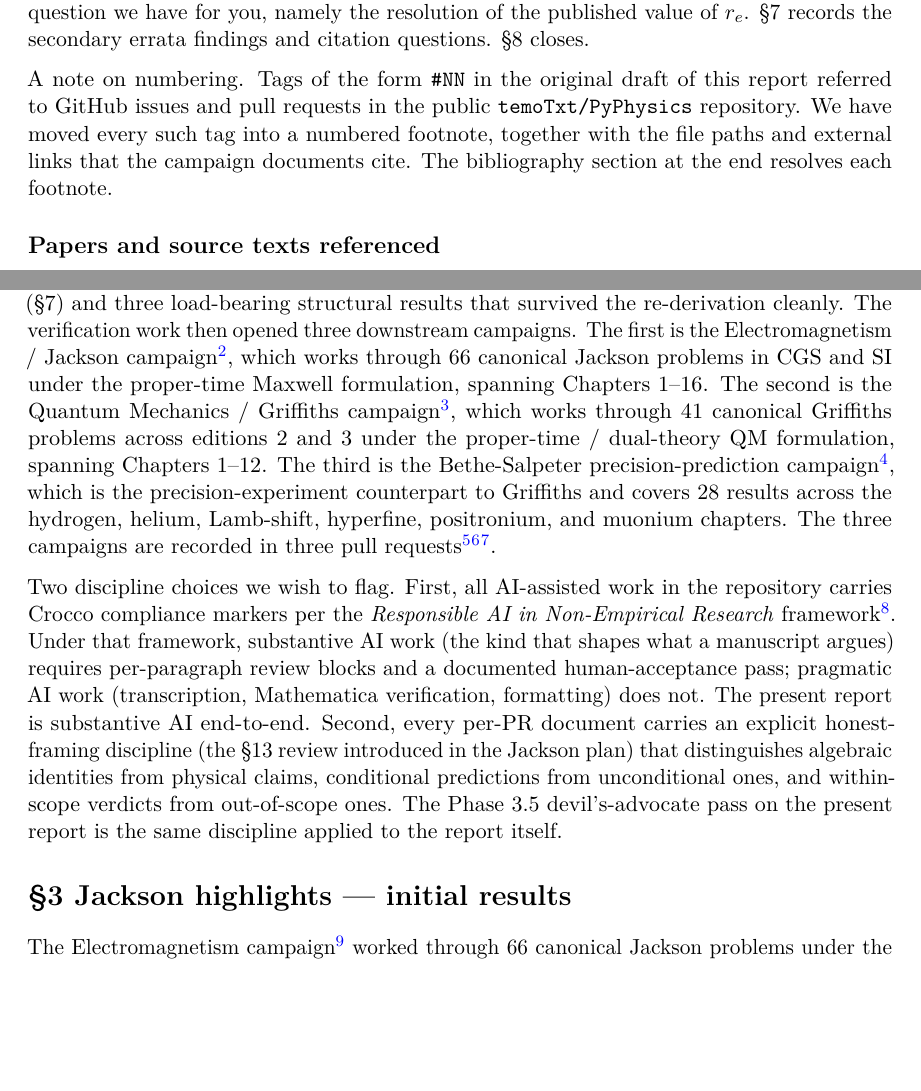
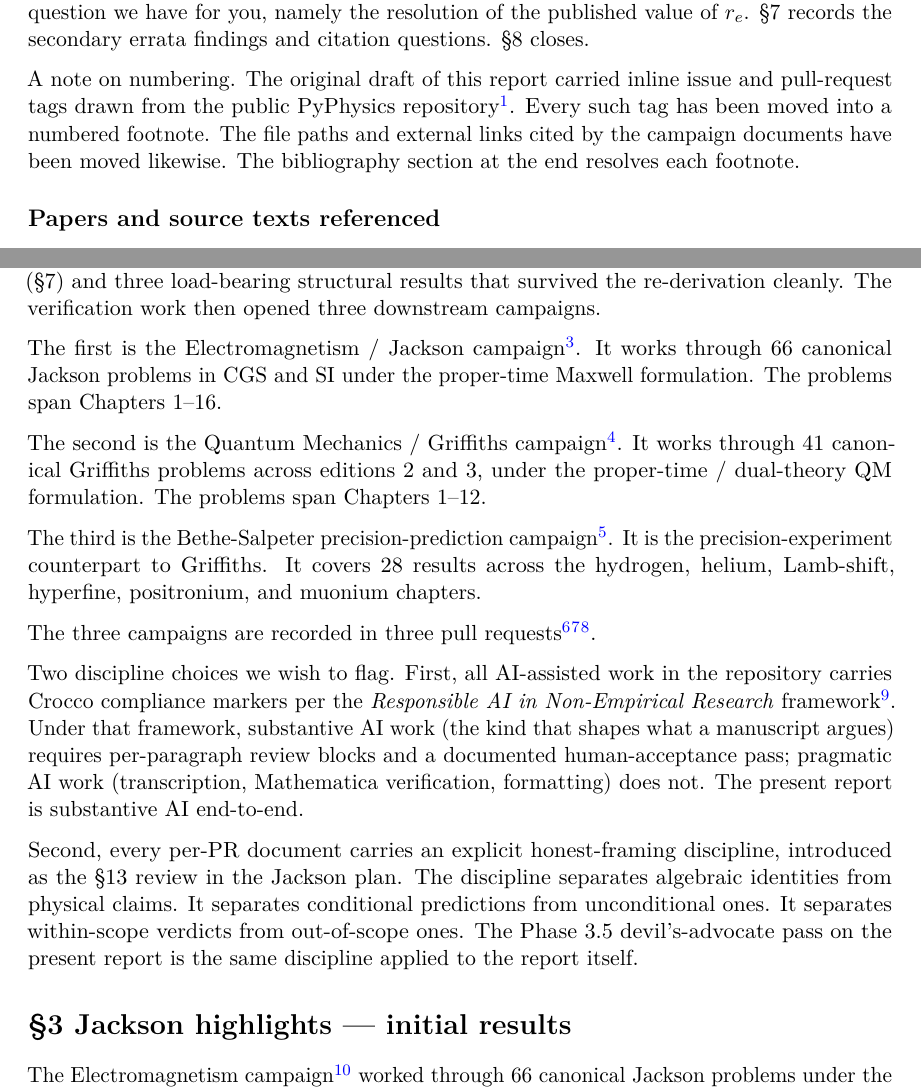
Before and after one commit to temoTxt/PyPhysics, a LaTeX document (Roadmapping/Author_Reports/2026-05_interim_for_gill.tex): two parts of pages 1 and 3 of 9, joined at a grey line, cut so that both start at the same text, the shorter picture padded with empty space. Compiled offline with pdfLaTeX.

Commit message:
Rebuild interim PDF after devil's-advocate steel-man edits (closes #126)
Regenerates .tex/.pdf for the interim report against the steel-manned .md
committed in 3f3c69c. 9 pages.

Co-Authored-By: Claude Opus 4.7 (1M context) <noreply@anthropic.com>

```diff
--- a/Roadmapping/Author_Reports/2026-05_interim_for_gill.tex
+++ b/Roadmapping/Author_Reports/2026-05_interim_for_gill.tex
@@ -93,12 +93,13 @@ load-bearing question we have for you, namely the resolution of the
 published value of \(r_{e}\). §7 records the secondary errata findings
 and citation questions. §8 closes.
 
-A note on numbering. Tags of the form \texttt{\#NN} in the original
-draft of this report referred to GitHub issues and pull requests in the
-public \texttt{temoTxt/PyPhysics} repository. We have moved every such
-tag into a numbered footnote, together with the file paths and external
-links that the campaign documents cite. The bibliography section at the
-end resolves each footnote.
+A note on numbering. The original draft of this report carried inline
+issue and pull-request tags drawn from the public PyPhysics
+repository\footnote{Public PyPhysics repository,
+  \texttt{github.com/temoTxt/PyPhysics}.}. Every such tag has been moved
+into a numbered footnote. The file paths and external links cited by the
+campaign documents have been moved likewise. The bibliography section at
+the end resolves each footnote.
 
 \hypertarget{papers-and-source-texts-referenced}{%
 \subsection{Papers and source texts
@@ -179,22 +180,29 @@ derivation, a cross-reference to the standard textbook equivalent
 That verification campaign produced three substantive findings flagged
 for author review (§7) and three load-bearing structural results that
 survived the re-derivation cleanly. The verification work then opened
-three downstream campaigns. The first is the Electromagnetism / Jackson
-campaign\footnote{Electromagnetism / Jackson canonical-problems
-  campaign. Issue \#42, \texttt{github.com/temoTxt/PyPhysics/issues/42}.},
-which works through 66 canonical Jackson problems in CGS and SI under
-the proper-time Maxwell formulation, spanning Chapters 1--16. The second
-is the Quantum Mechanics / Griffiths campaign\footnote{Quantum Mechanics
-  / Griffiths canonical-problems campaign. Issue \#49,
-  \texttt{github.com/temoTxt/PyPhysics/issues/49}.}, which works through
-41 canonical Griffiths problems across editions 2 and 3 under the
-proper-time / dual-theory QM formulation, spanning Chapters 1--12. The
-third is the Bethe-Salpeter precision-prediction campaign\footnote{Bethe-Salpeter
-  precision-prediction campaign. Issue \#50,
-  \texttt{github.com/temoTxt/PyPhysics/issues/50}.}, which is the
-precision-experiment counterpart to Griffiths and covers 28 results
+three downstream campaigns.
+
+The first is the Electromagnetism / Jackson campaign\footnote{Electromagnetism
+  / Jackson canonical-problems campaign. Issue \#42,
+  \texttt{github.com/temoTxt/PyPhysics/issues/42}.}. It works through 66
+canonical Jackson problems in CGS and SI under the proper-time Maxwell
+formulation. The problems span Chapters 1--16.
+
+The second is the Quantum Mechanics / Griffiths campaign\footnote{Quantum
+  Mechanics / Griffiths canonical-problems campaign. Issue \#49,
+  \texttt{github.com/temoTxt/PyPhysics/issues/49}.}. It works through 41
+canonical Griffiths problems across editions 2 and 3, under the
+proper-time / dual-theory QM formulation. The problems span Chapters
+1--12.
+
+The third is the Bethe-Salpeter precision-prediction
+campaign\footnote{Bethe-Salpeter precision-prediction campaign. Issue
+  \#50, \texttt{github.com/temoTxt/PyPhysics/issues/50}.}. It is the
+precision-experiment counterpart to Griffiths. It covers 28 results
 across the hydrogen, helium, Lamb-shift, hyperfine, positronium, and
-muonium chapters. The three campaigns are recorded in three pull
+muonium chapters.
+
+The three campaigns are recorded in three pull
 requests\footnote{Electromagnetism per-PR campaign record. PR \#51,
   \texttt{github.com/temoTxt/PyPhysics/pull/51}.}\footnote{Quantum
   Mechanics per-PR campaign record. PR \#52,
@@ -212,12 +220,15 @@ framework, substantive AI work (the kind that shapes what a manuscript
 argues) requires per-paragraph review blocks and a documented
 human-acceptance pass; pragmatic AI work (transcription, Mathematica
 verification, formatting) does not. The present report is substantive AI
-end-to-end. Second, every per-PR document carries an explicit
-honest-framing discipline (the §13 review introduced in the Jackson
-plan) that distinguishes algebraic identities from physical claims,
-conditional predictions from unconditional ones, and within-scope
-verdicts from out-of-scope ones. The Phase 3.5 devil's-advocate pass on
-the present report is the same discipline applied to the report itself.
+end-to-end.
+
+Second, every per-PR document carries an explicit honest-framing
+discipline, introduced as the §13 review in the Jackson plan. The
+discipline separates algebraic identities from physical claims. It
+separates conditional predictions from unconditional ones. It separates
+within-scope verdicts from out-of-scope ones. The Phase 3.5
+devil's-advocate pass on the present report is the same discipline
+applied to the report itself.
 
 \hypertarget{jackson-highlights-initial-results}{%
 \section{§3 Jackson highlights --- initial
```
Also changed, not shown: Roadmapping/Author_Reports/2026-05_interim_for_gill.pdf, Roadmapping/Author_Reports/2026-05_interim_for_gill.tex (46 more changed lines).
